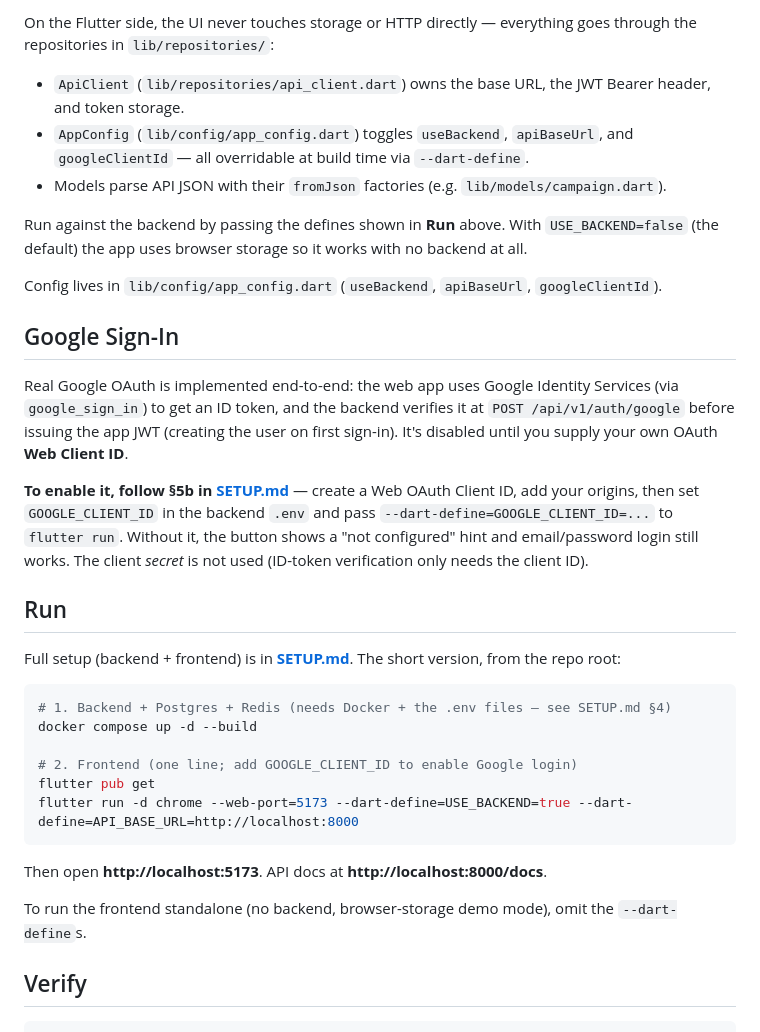
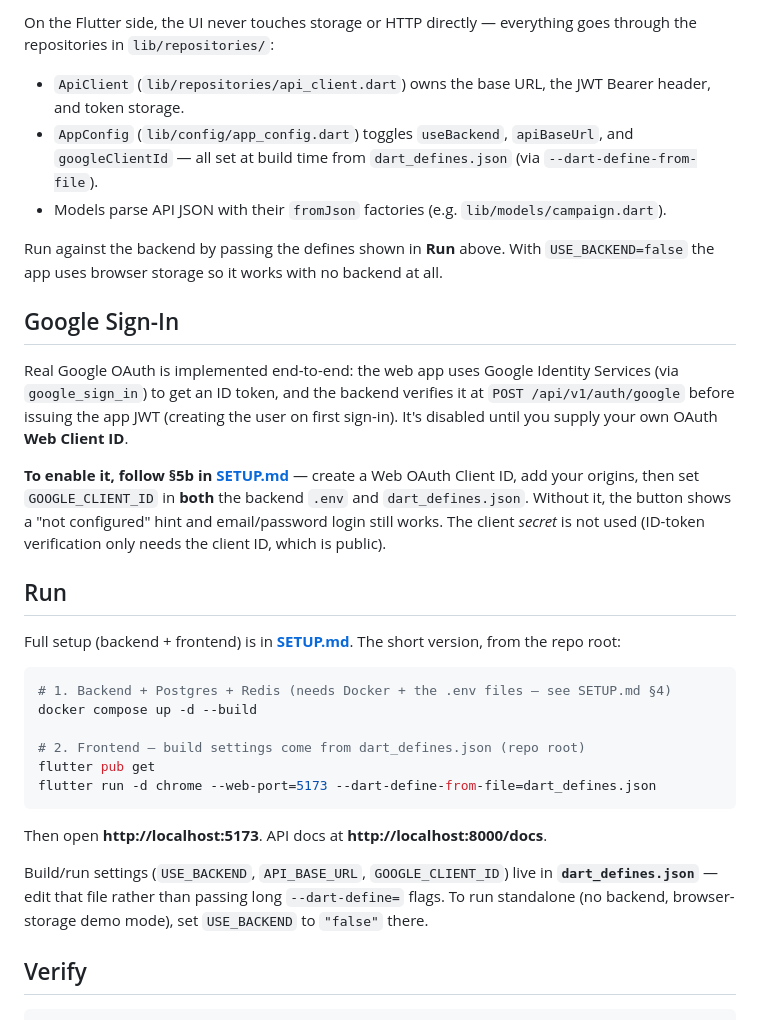
Before and after one commit to OmkarPujeri/MintFlow, a Markdown page: README.md, the part around the change. Drawn GitHub-style.

Commit message:
docs: use dart_defines.json in run instructions

````diff
--- a/README.md
+++ b/README.md
@@ -51,16 +51,13 @@ goes through the repositories in `lib/repositories/`:
 - `ApiClient` (`lib/repositories/api_client.dart`) owns the base URL, the JWT
   Bearer header, and token storage.
 - `AppConfig` (`lib/config/app_config.dart`) toggles `useBackend`, `apiBaseUrl`,
-  and `googleClientId` — all overridable at build time via `--dart-define`.
+  and `googleClientId` — all set at build time from `dart_defines.json` (via
+  `--dart-define-from-file`).
 - Models parse API JSON with their `fromJson` factories (e.g.
   `lib/models/campaign.dart`).
 
 Run against the backend by passing the defines shown in **Run** above. With
-`USE_BACKEND=false` (the default) the app uses browser storage so it works with no
-backend at all.
-
-Config lives in `lib/config/app_config.dart` (`useBackend`, `apiBaseUrl`,
-`googleClientId`).
+`USE_BACKEND=false` the app uses browser storage so it works with no backend at all.
 
 ## Google Sign-In
 
@@ -70,10 +67,10 @@ Services (via `google_sign_in`) to get an ID token, and the backend verifies it
 sign-in). It's disabled until you supply your own OAuth **Web Client ID**.
 
 **To enable it, follow §5b in [SETUP.md](SETUP.md)** — create a Web OAuth Client
-ID, add your origins, then set `GOOGLE_CLIENT_ID` in the backend `.env` and pass
-`--dart-define=GOOGLE_CLIENT_ID=...` to `flutter run`. Without it, the button shows
-a "not configured" hint and email/password login still works. The client *secret*
-is not used (ID-token verification only needs the client ID).
+ID, add your origins, then set `GOOGLE_CLIENT_ID` in **both** the backend `.env`
+and `dart_defines.json`. Without it, the button shows a "not configured" hint and
+email/password login still works. The client *secret* is not used (ID-token
+verification only needs the client ID, which is public).
 
 ## Run
 
@@ -84,15 +81,17 @@ from the repo root:
 # 1. Backend + Postgres + Redis (needs Docker + the .env files — see SETUP.md §4)
 docker compose up -d --build
 
-# 2. Frontend (one line; add GOOGLE_CLIENT_ID to enable Google login)
+# 2. Frontend — build settings come from dart_defines.json (repo root)
 flutter pub get
-flutter run -d chrome --web-port=5173 --dart-define=USE_BACKEND=true --dart-define=API_BASE_URL=http://localhost:8000
+flutter run -d chrome --web-port=5173 --dart-define-from-file=dart_defines.json
 ```
 
 Then open **http://localhost:5173**. API docs at **http://localhost:8000/docs**.
 
-To run the frontend standalone (no backend, browser-storage demo mode), omit the
-`--dart-define`s.
+Build/run settings (`USE_BACKEND`, `API_BASE_URL`, `GOOGLE_CLIENT_ID`) live in
+**`dart_defines.json`** — edit that file rather than passing long `--dart-define=`
+flags. To run standalone (no backend, browser-storage demo mode), set
+`USE_BACKEND` to `"false"` there.
 
 ## Verify
 
````
Also changed, not shown: SETUP.md (+11 -8 lines).
